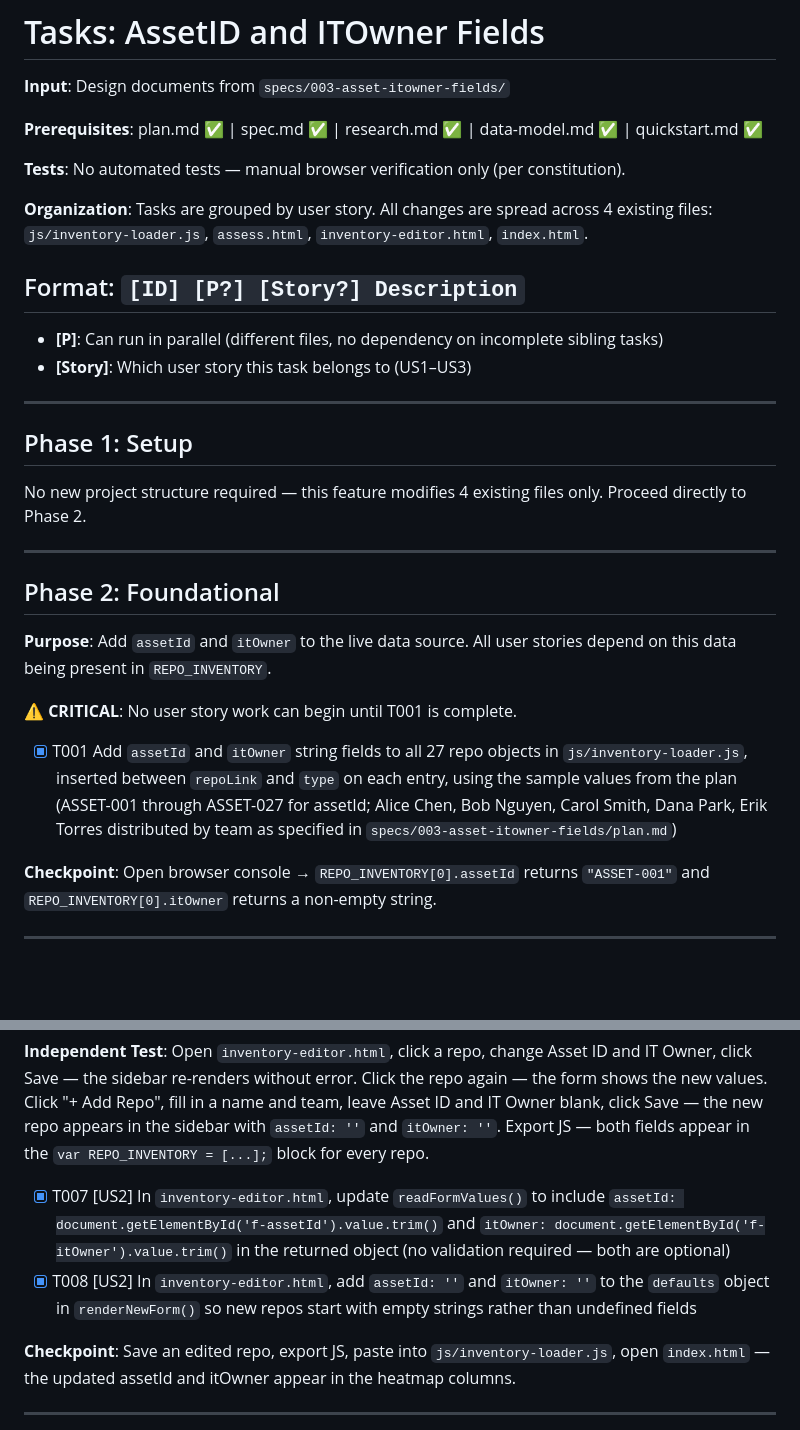
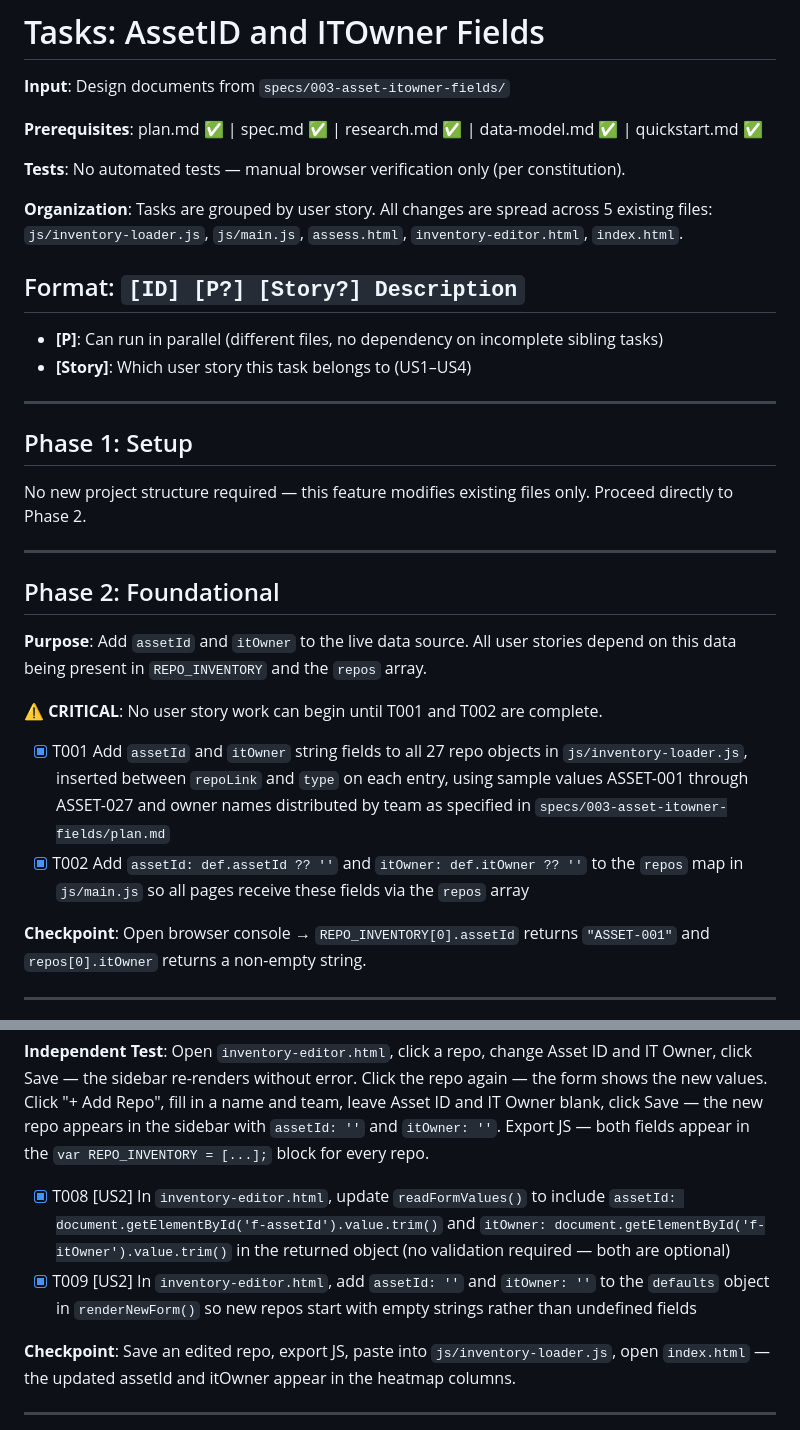
Before and after one commit to lluuiissoo/engmaturity-map, a Markdown page: specs/003-asset-itowner-fields/tasks.md, 2 parts joined by grey strips. Rendered like a GitHub page; blank space fills up the shorter version.

```diff
--- a/specs/003-asset-itowner-fields/tasks.md
+++ b/specs/003-asset-itowner-fields/tasks.md
@@ -12,19 +12,19 @@ description: "Task list for AssetID and ITOwner Fields"
 **Tests**: No automated tests — manual browser verification only (per constitution).
 
 **Organization**: Tasks are grouped by user story. All changes are spread across
-4 existing files: `js/inventory-loader.js`, `assess.html`, `inventory-editor.html`,
-`index.html`.
+5 existing files: `js/inventory-loader.js`, `js/main.js`, `assess.html`,
+`inventory-editor.html`, `index.html`.
 
 ## Format: `[ID] [P?] [Story?] Description`
 
 - **[P]**: Can run in parallel (different files, no dependency on incomplete sibling tasks)
-- **[Story]**: Which user story this task belongs to (US1–US3)
+- **[Story]**: Which user story this task belongs to (US1–US4)
 
 ---
 
 ## Phase 1: Setup
 
-No new project structure required — this feature modifies 4 existing files only.
+No new project structure required — this feature modifies existing files only.
 Proceed directly to Phase 2.
 
 ---
@@ -32,13 +32,14 @@ Proceed directly to Phase 2.
 ## Phase 2: Foundational
 
 **Purpose**: Add `assetId` and `itOwner` to the live data source. All user stories
-depend on this data being present in `REPO_INVENTORY`.
+depend on this data being present in `REPO_INVENTORY` and the `repos` array.
 
-**⚠️ CRITICAL**: No user story work can begin until T001 is complete.
+**⚠️ CRITICAL**: No user story work can begin until T001 and T002 are complete.
 
-- [x] T001 Add `assetId` and `itOwner` string fields to all 27 repo objects in `js/inventory-loader.js`, inserted between `repoLink` and `type` on each entry, using the sample values from the plan (ASSET-001 through ASSET-027 for assetId; Alice Chen, Bob Nguyen, Carol Smith, Dana Park, Erik Torres distributed by team as specified in `specs/003-asset-itowner-fields/plan.md`)
+- [x] T001 Add `assetId` and `itOwner` string fields to all 27 repo objects in `js/inventory-loader.js`, inserted between `repoLink` and `type` on each entry, using sample values ASSET-001 through ASSET-027 and owner names distributed by team as specified in `specs/003-asset-itowner-fields/plan.md`
+- [x] T002 Add `assetId: def.assetId ?? ''` and `itOwner: def.itOwner ?? ''` to the `repos` map in `js/main.js` so all pages receive these fields via the `repos` array
 
-**Checkpoint**: Open browser console → `REPO_INVENTORY[0].assetId` returns `"ASSET-001"` and `REPO_INVENTORY[0].itOwner` returns a non-empty string.
+**Checkpoint**: Open browser console → `REPO_INVENTORY[0].assetId` returns `"ASSET-001"` and `repos[0].itOwner` returns a non-empty string.
 
 ---
 
@@ -77,8 +78,8 @@ team, leave Asset ID and IT Owner blank, click Save — the new repo appears in
 the sidebar with `assetId: ''` and `itOwner: ''`. Export JS — both fields appear
 in the `var REPO_INVENTORY = [...];` block for every repo.
 
-- [x] T007 [US2] In `inventory-editor.html`, update `readFormValues()` to include `assetId: document.getElementById('f-assetId').value.trim()` and `itOwner: document.getElementById('f-itOwner').value.trim()` in the returned object (no validation required — both are optional)
-- [x] T008 [US2] In `inventory-editor.html`, add `assetId: ''` and `itOwner: ''` to the `defaults` object in `renderNewForm()` so new repos start with empty strings rather than undefined fields
+- [x] T008 [US2] In `inventory-editor.html`, update `readFormValues()` to include `assetId: document.getElementById('f-assetId').value.trim()` and `itOwner: document.getElementById('f-itOwner').value.trim()` in the returned object (no validation required — both are optional)
+- [x] T009 [US2] In `inventory-editor.html`, add `assetId: ''` and `itOwner: ''` to the `defaults` object in `renderNewForm()` so new repos start with empty strings rather than undefined fields
 
 **Checkpoint**: Save an edited repo, export JS, paste into `js/inventory-loader.js`,
 open `index.html` — the updated assetId and itOwner appear in the heatmap columns.
```
Also changed, not shown: other parts of specs/003-asset-itowner-fields/tasks.md (+66 -40 lines).
